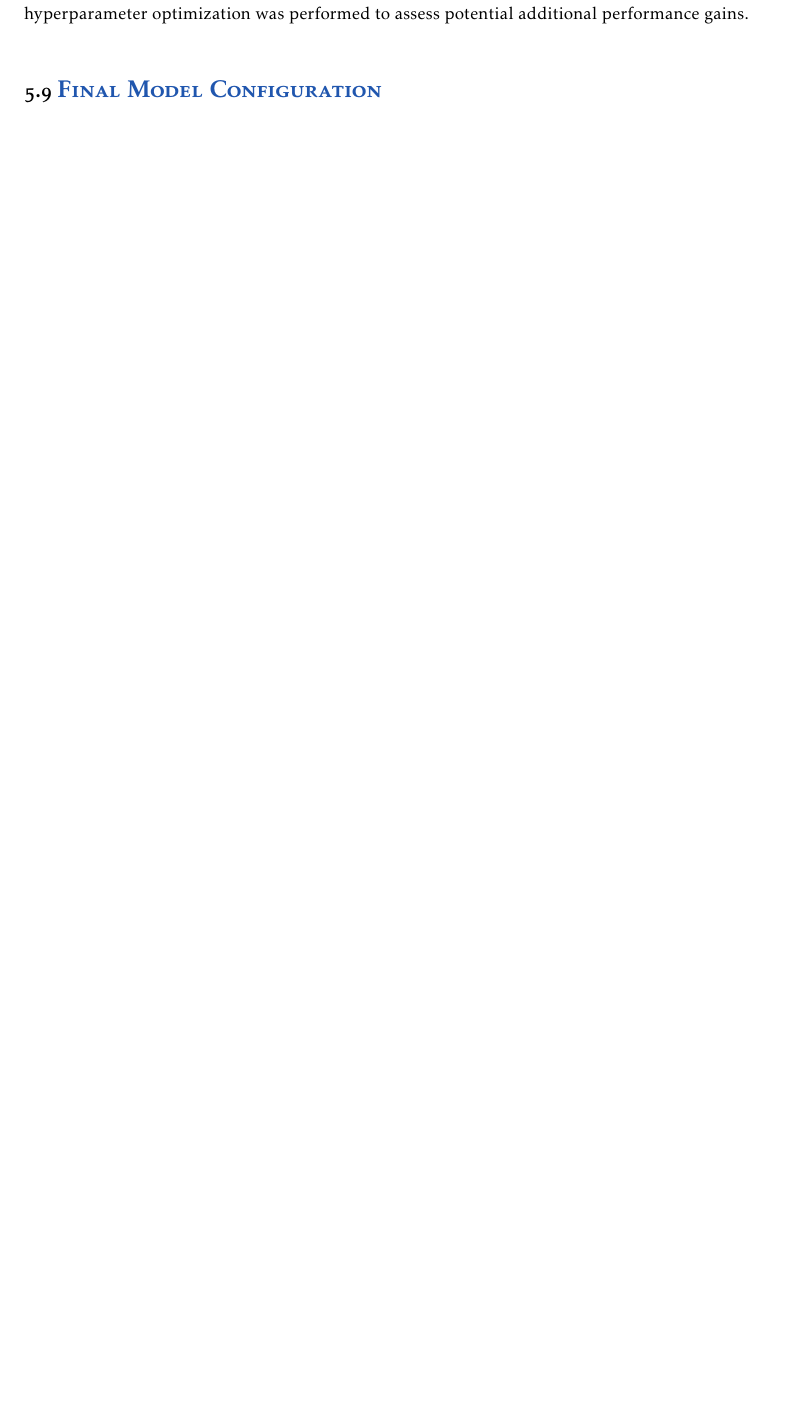
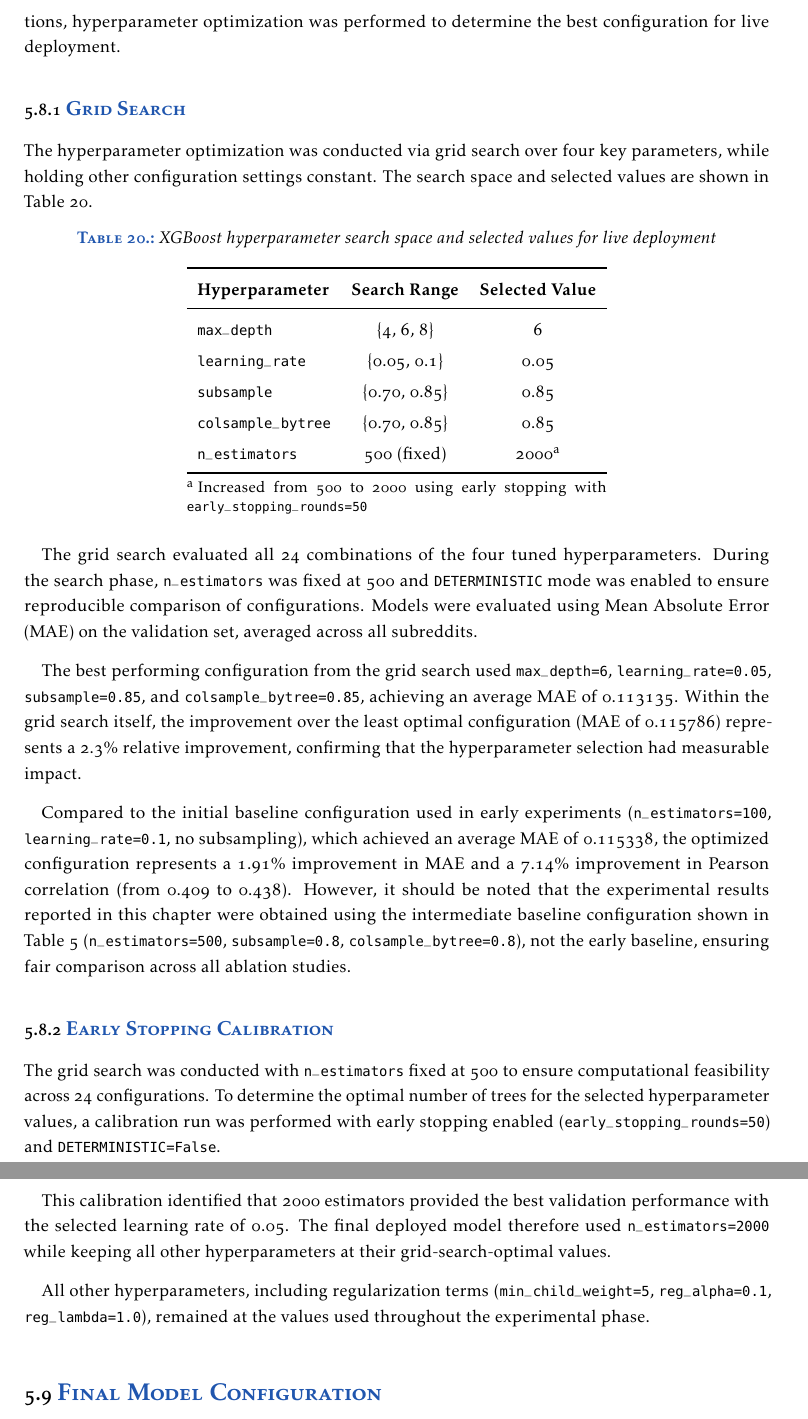
Before and after one commit to leon-holz/master-thesis-latex, a LaTeX thesis (master.tex, which reads chapters/results.tex): part of page 53 of 93 before the commit and two parts of pages 53 and 54 of 95 after it, the two joined at a grey line, cut at the place of the change, the shorter picture padded with empty space. Compiled offline with pdfLaTeX.

Commit message:
add hyperparameter search and final model (latter not finished yet)

```diff
--- a/chapters/results.tex
+++ b/chapters/results.tex
@@ -573,9 +572,50 @@ From this perspective, precision on the positive class is more critical than rec
 
 Because regression supports ranking and precision-oriented filtering without retraining, it provides a more suitable framework for the generation-and-selection pipeline used in the live experiment.
 
+\section{Hyperparameter Optimization}
+\label{sec:hyperparam_optimization}
 
-\section{Hyperparameter Optimization}
+Initial experiments were conducted using a fixed XGBoost configuration (Table~\ref{tab:xgb_baseline_params}) to enable controlled comparison of embedding and feature effects. After identifying promising model configurations, hyperparameter optimization was performed to determine the best configuration for live deployment.
 
-Initial experiments were conducted using a fixed XGBoost configuration to enable controlled comparison of embedding and feature effects. After identifying promising model configurations, hyperparameter optimization was performed to assess potential additional performance gains.
+\subsection{Grid Search}
+
+The hyperparameter optimization was conducted via grid search over four key parameters, while holding other configuration settings constant. The search space and selected values are shown in Table~\ref{tab:hyperparameter_tuning}.
+
+\begin{table}[htbp]
+\centering
+\caption{XGBoost hyperparameter search space and selected values for live deployment}
+\label{tab:hyperparameter_tuning}
+\begin{threeparttable}
+\begin{tabular}{lcc}
+\toprule
+\textbf{Hyperparameter} & \textbf{Search Range} & \textbf{Selected Value} \\
+\midrule
+\texttt{max\_depth} & \{4, 6, 8\} & 6 \\
+\texttt{learning\_rate} & \{0.05, 0.1\} & 0.05 \\
+\texttt{subsample} & \{0.70, 0.85\} & 0.85 \\
+\texttt{colsample\_bytree} & \{0.70, 0.85\} & 0.85 \\
+\texttt{n\_estimators} & 500 (fixed) & 2000\textsuperscript{a} \\
+\bottomrule
+\end{tabular}
+\begin{tablenotes}
+\small
+\item[a] Increased from 500 to 2000 using early stopping with \texttt{early\_stopping\_rounds=50}
+\end{tablenotes}
+\end{threeparttable}
+\end{table}
+
+The grid search evaluated all 24 combinations of the four tuned hyperparameters. During the search phase, \texttt{n\_estimators} was fixed at 500 and \texttt{DETERMINISTIC} mode was enabled to ensure reproducible comparison of configurations. Models were evaluated using Mean Absolute Error (MAE) on the validation set, averaged across all subreddits.
+
+The best performing configuration from the grid search used \texttt{max\_depth=6}, \texttt{learning\_rate=0.05}, \texttt{subsample=0.85}, and \texttt{colsample\_bytree=0.85}, achieving an average MAE of 0.113135. Within the grid search itself, the improvement over the least optimal configuration (MAE of 0.115786) represents a 2.3\% relative improvement, confirming that the hyperparameter selection had measurable impact.
+
+Compared to the initial baseline configuration used in early experiments (\texttt{n\_estimators=100}, \texttt{learning\_rate=0.1}, no subsampling), which achieved an average MAE of 0.115338, the optimized configuration represents a 1.91\% improvement in MAE and a 7.14\% improvement in Pearson correlation (from 0.409 to 0.438). However, it should be noted that the experimental results reported in this chapter were obtained using the intermediate baseline configuration shown in Table~\ref{tab:xgb_baseline_params} (\texttt{n\_estimators=500}, \texttt{subsample=0.8}, \texttt{colsample\_bytree=0.8}), not the early baseline, ensuring fair comparison across all ablation studies.
+
+\subsection{Early Stopping Calibration}
+
+The grid search was conducted with \texttt{n\_estimators} fixed at 500 to ensure computational feasibility across 24 configurations. To determine the optimal number of trees for the selected hyperparameter values, a calibration run was performed with early stopping enabled (\texttt{early\_stopping\_rounds=50}) and \texttt{DETERMINISTIC=False}.
+
+This calibration identified that 2000 estimators provided the best validation performance with the selected learning rate of 0.05. The final deployed model therefore used \texttt{n\_estimators=2000} while keeping all other hyperparameters at their grid-search-optimal values.
+
+All other hyperparameters, including regularization terms (\texttt{min\_child\_weight=5}, \texttt{reg\_alpha=0.1}, \texttt{reg\_lambda=1.0}), remained at the values used throughout the experimental phase.
 
 
```
Also changed, not shown: chapters/results.tex (32 more changed lines).
